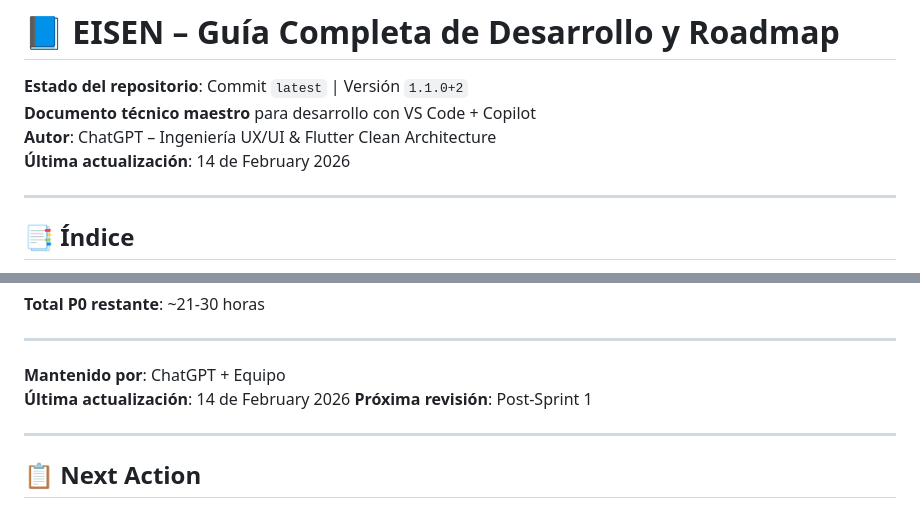
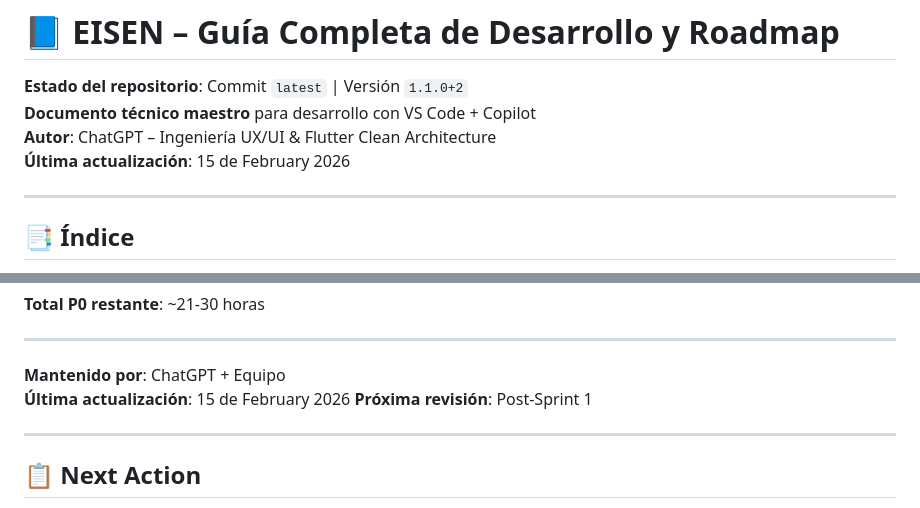
Before and after one commit to eliezeramaya/eisen, a Markdown page: docs/project_status.md, 2 parts joined by grey strips. Drawn GitHub-style.

Commit message:
🤖 Auto-update project status [2026-02-15]
- Updated metrics and progress
- Automated daily update

```diff
--- a/docs/project_status.md
+++ b/docs/project_status.md
@@ -3,7 +3,7 @@
 **Estado del repositorio**: Commit `latest` | Versión `1.1.0+2`
 **Documento técnico maestro** para desarrollo con VS Code + Copilot
 **Autor**: ChatGPT – Ingeniería UX/UI & Flutter Clean Architecture
-**Última actualización**: 14 de February 2026
+**Última actualización**: 15 de February 2026
 
 ---
 
@@ -2570,7 +2570,7 @@ Este documento representa el estado completo del proyecto **Eisen** con las últ
 ---
 
 **Mantenido por**: ChatGPT + Equipo
-**Última actualización**: 14 de February 2026
+**Última actualización**: 15 de February 2026
 **Próxima revisión**: Post-Sprint 1
 
 ---
```
